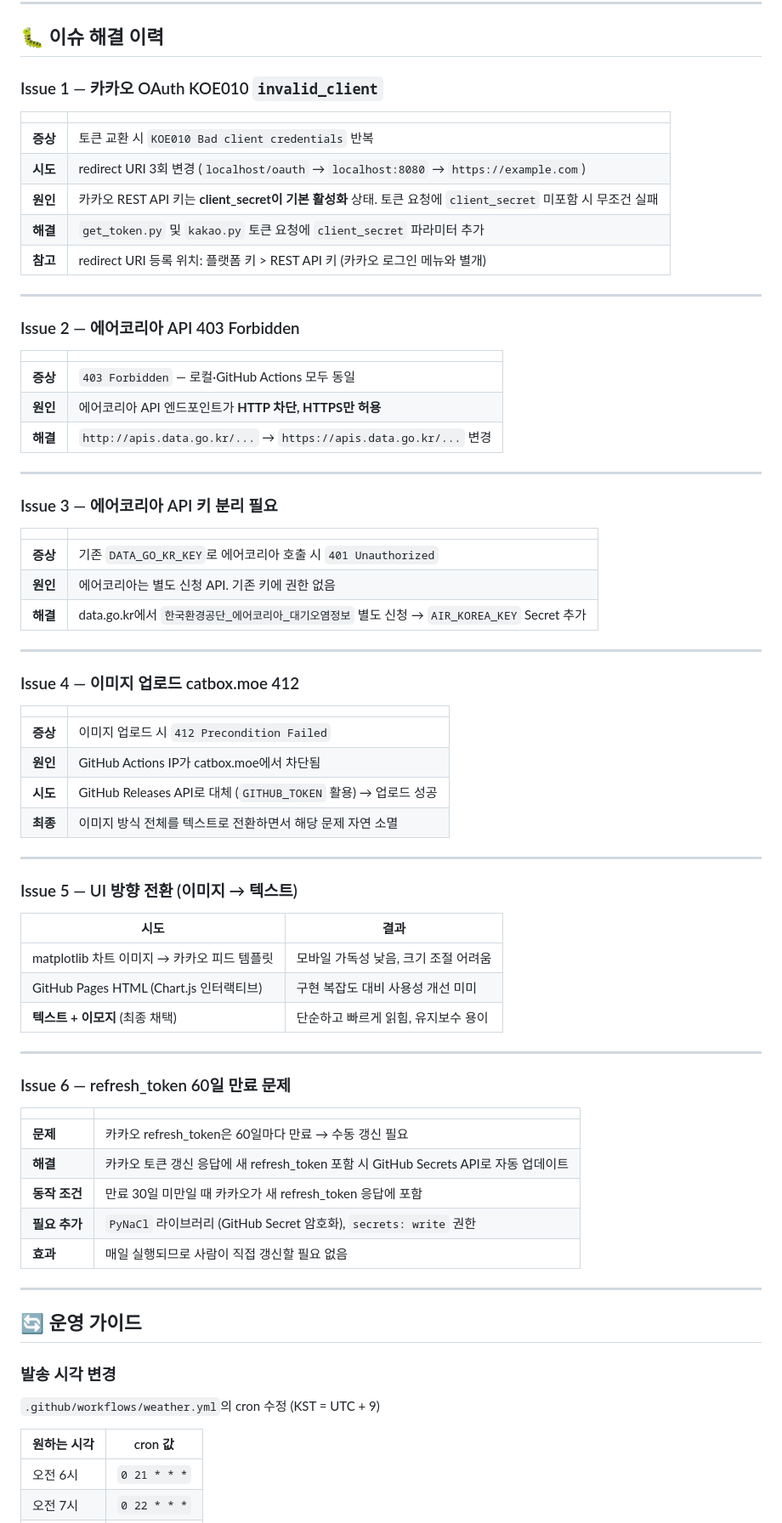
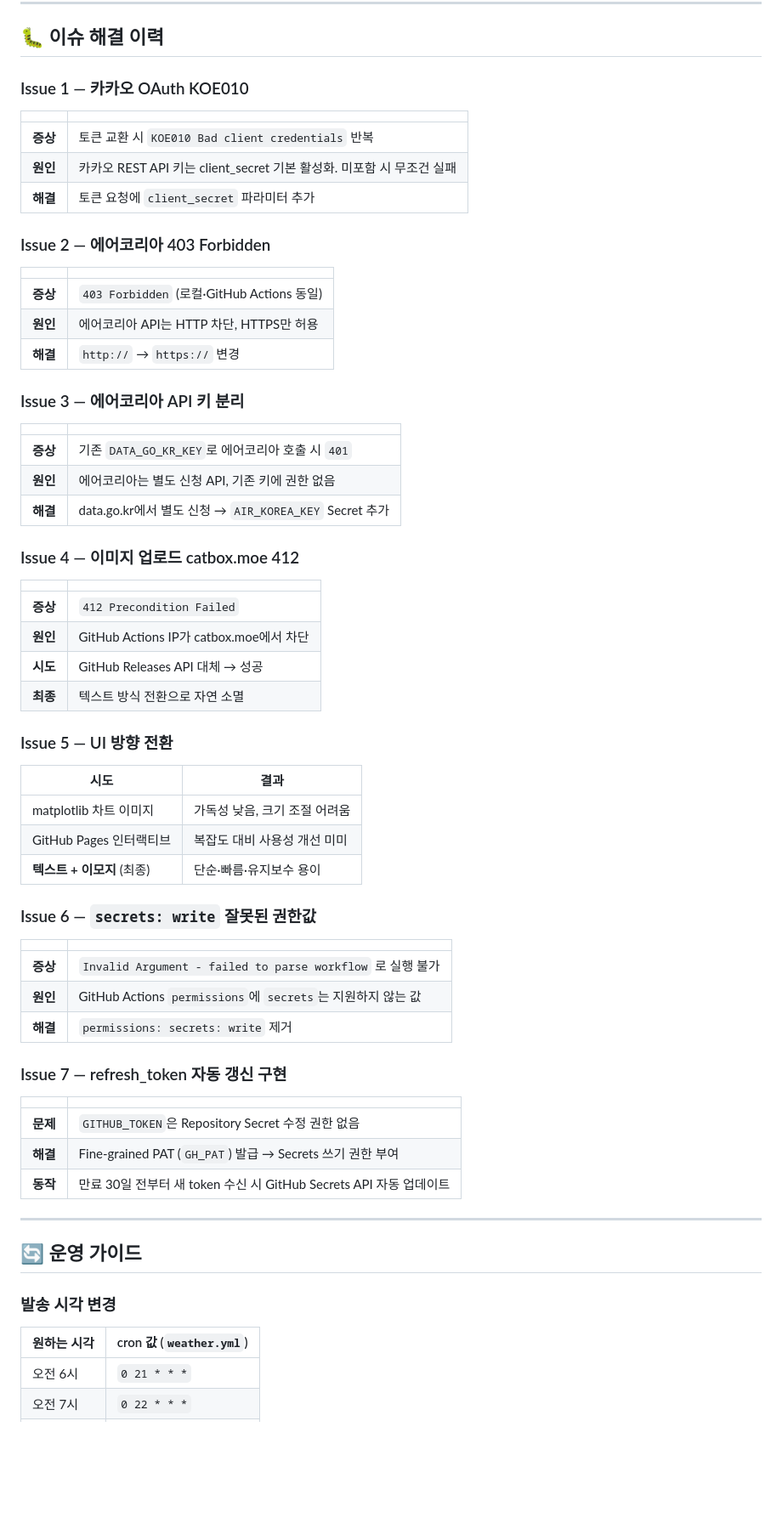
Before and after one commit to yby0835-ux/Weather, a Markdown page: PROJECT_DOC.md, the part around one of its changes. Shown at 85% size. Rendered like a GitHub page; blank space fills up the shorter version.

Commit message:
Update docs: finalize all issues, GH_PAT, confirmed working
Co-Authored-By: Claude Sonnet 4.6 <noreply@anthropic.com>

```diff
--- a/PROJECT_DOC.md
+++ b/PROJECT_DOC.md
@@ -171,68 +161,62 @@ Weather/
 
 ## 🐛 이슈 해결 이력
 
-### Issue 1 — 카카오 OAuth KOE010 `invalid_client`
+### Issue 1 — 카카오 OAuth KOE010
 
 | | |
 |---|---|
 | **증상** | 토큰 교환 시 `KOE010 Bad client credentials` 반복 |
-| **시도** | redirect URI 3회 변경 (`localhost/oauth` → `localhost:8080` → `https://example.com`) |
-| **원인** | 카카오 REST API 키는 **client_secret이 기본 활성화** 상태. 토큰 요청에 `client_secret` 미포함 시 무조건 실패 |
-| **해결** | `get_token.py` 및 `kakao.py` 토큰 요청에 `client_secret` 파라미터 추가 |
-| **참고** | redirect URI 등록 위치: 플랫폼 키 > REST API 키 (카카오 로그인 메뉴와 별개) |
+| **원인** | 카카오 REST API 키는 client_secret 기본 활성화. 미포함 시 무조건 실패 |
+| **해결** | 토큰 요청에 `client_secret` 파라미터 추가 |
 
----
-
-### Issue 2 — 에어코리아 API 403 Forbidden
+### Issue 2 — 에어코리아 403 Forbidden
 
 | | |
 |---|---|
-| **증상** | `403 Forbidden` — 로컬·GitHub Actions 모두 동일 |
-| **원인** | 에어코리아 API 엔드포인트가 **HTTP 차단, HTTPS만 허용** |
-| **해결** | `http://apis.data.go.kr/...` → `https://apis.data.go.kr/...` 변경 |
+| **증상** | `403 Forbidden` (로컬·GitHub Actions 동일) |
+| **원인** | 에어코리아 API는 HTTP 차단, HTTPS만 허용 |
+| **해결** | `http://` → `https://` 변경 |
 
----
-
-### Issue 3 — 에어코리아 API 키 분리 필요
+### Issue 3 — 에어코리아 API 키 분리
 
 | | |
 |---|---|
-| **증상** | 기존 `DATA_GO_KR_KEY`로 에어코리아 호출 시 `401 Unauthorized` |
-| **원인** | 에어코리아는 별도 신청 API. 기존 키에 권한 없음 |
-| **해결** | data.go.kr에서 `한국환경공단_에어코리아_대기오염정보` 별도 신청 → `AIR_KOREA_KEY` Secret 추가 |
-
----
+| **증상** | 기존 `DATA_GO_KR_KEY`로 에어코리아 호출 시 `401` |
+| **원인** | 에어코리아는 별도 신청 API, 기존 키에 권한 없음 |
+| **해결** | data.go.kr에서 별도 신청 → `AIR_KOREA_KEY` Secret 추가 |
 
 ### Issue 4 — 이미지 업로드 catbox.moe 412
 
 | | |
 |---|---|
-| **증상** | 이미지 업로드 시 `412 Precondition Failed` |
-| **원인** | GitHub Actions IP가 catbox.moe에서 차단됨 |
-| **시도** | GitHub Releases API로 대체 (`GITHUB_TOKEN` 활용) → 업로드 성공 |
-| **최종** | 이미지 방식 전체를 텍스트로 전환하면서 해당 문제 자연 소멸 |
+| **증상** | `412 Precondition Failed` |
+| **원인** | GitHub Actions IP가 catbox.moe에서 차단 |
+| **시도** | GitHub Releases API 대체 → 성공 |
+| **최종** | 텍스트 방식 전환으로 자연 소멸 |
 
----
-
-### Issue 5 — UI 방향 전환 (이미지 → 텍스트)
+### Issue 5 — UI 방향 전환
 
 | 시도 | 결과 |
 |---|---|
-| matplotlib 차트 이미지 → 카카오 피드 템플릿 | 모바일 가독성 낮음, 크기 조절 어려움 |
-| GitHub Pages HTML (Chart.js 인터랙티브) | 구현 복잡도 대비 사용성 개선 미미 |
-| **텍스트 + 이모지** (최종 채택) | 단순하고 빠르게 읽힘, 유지보수 용이 |
+| matplotlib 차트 이미지 | 가독성 낮음, 크기 조절 어려움 |
+| GitHub Pages 인터랙티브 | 복잡도 대비 사용성 개선 미미 |
+| **텍스트 + 이모지** (최종) | 단순·빠름·유지보수 용이 |
 
----
-
-### Issue 6 — refresh_token 60일 만료 문제
+### Issue 6 — `secrets: write` 잘못된 권한값
 
 | | |
 |---|---|
-| **문제** | 카카오 refresh_token은 60일마다 만료 → 수동 갱신 필요 |
-| **해결** | 카카오 토큰 갱신 응답에 새 refresh_token 포함 시 GitHub Secrets API로 자동 업데이트 |
-| **동작 조건** | 만료 30일 미만일 때 카카오가 새 refresh_token 응답에 포함 |
-| **필요 추가** | `PyNaCl` 라이브러리 (GitHub Secret 암호화), `secrets: write` 권한 |
-| **효과** | 매일 실행되므로 사람이 직접 갱신할 필요 없음 |
+| **증상** | `Invalid Argument - failed to parse workflow` 로 실행 불가 |
+| **원인** | GitHub Actions `permissions`에 `secrets`는 지원하지 않는 값 |
+| **해결** | `permissions: secrets: write` 제거 |
+
+### Issue 7 — refresh_token 자동 갱신 구현
+
+| | |
+|---|---|
+| **문제** | `GITHUB_TOKEN`은 Repository Secret 수정 권한 없음 |
+| **해결** | Fine-grained PAT (`GH_PAT`) 발급 → Secrets 쓰기 권한 부여 |
+| **동작** | 만료 30일 전부터 새 token 수신 시 GitHub Secrets API 자동 업데이트 |
 
 ---
 
@@ -240,9 +224,7 @@ Weather/
 
 ### 발송 시각 변경
 
-`.github/workflows/weather.yml`의 cron 수정 (KST = UTC + 9)
-
-| 원하는 시각 | cron 값 |
+| 원하는 시각 | cron 값 (`weather.yml`) |
 |---|---|
 | 오전 6시 | `0 21 * * *` |
 | 오전 7시 | `0 22 * * *` |
```
Also changed, not shown: other parts of PROJECT_DOC.md (+47 -49 lines), CLAUDE.md (+35 -50 lines).
